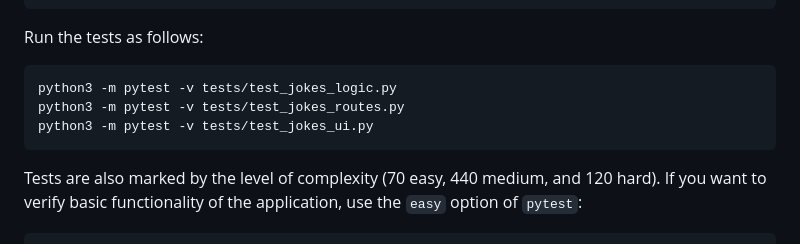
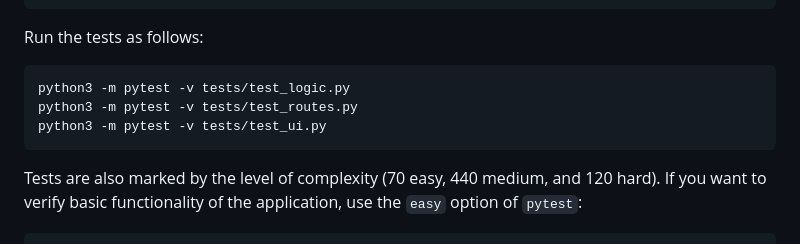
Before and after one commit to yasinovskyy/slai-web-pub, a Markdown page: assessment1/README.md, the part around the change. Rendered like a GitHub page.

Commit message:
Fix typo

````diff
--- a/assessment1/README.md
+++ b/assessment1/README.md
@@ -50,9 +50,9 @@ playwright install
 Run the tests as follows:
 
 ```bash
-python3 -m pytest -v tests/test_jokes_logic.py
-python3 -m pytest -v tests/test_jokes_routes.py
-python3 -m pytest -v tests/test_jokes_ui.py
+python3 -m pytest -v tests/test_logic.py
+python3 -m pytest -v tests/test_routes.py
+python3 -m pytest -v tests/test_ui.py
 ```
 
 Tests are also marked by the level of complexity (70 easy, 440 medium, and 120 hard).
````
